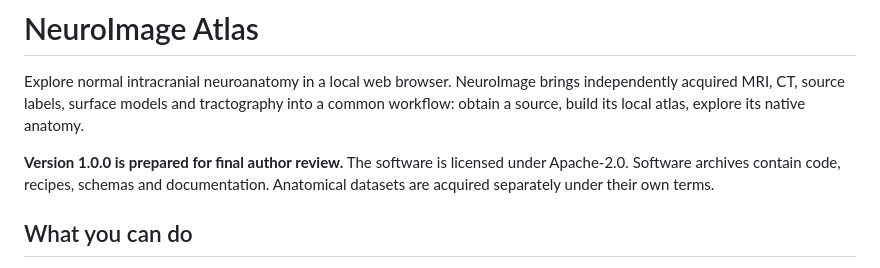
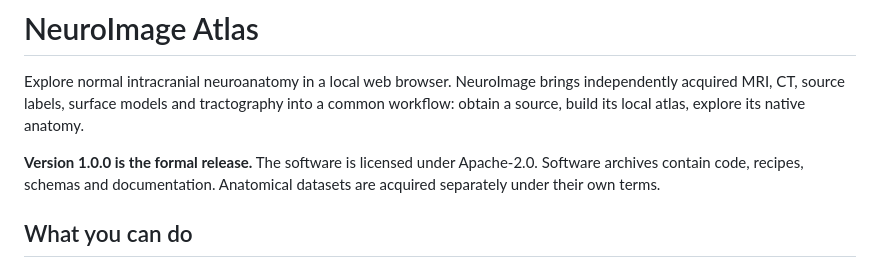
Before and after one commit to jinshanmu/NeuroImage, a Markdown page: README.md, the part around the change. Drawn GitHub-style.

Commit message:
Update README release status to formal release

```diff
--- a/README.md
+++ b/README.md
@@ -2,7 +2,7 @@
 
 Explore normal intracranial neuroanatomy in a local web browser. NeuroImage brings independently acquired MRI, CT, source labels, surface models and tractography into a common workflow: obtain a source, build its local atlas, explore its native anatomy.
 
-**Version 1.0.0 is prepared for final author review.** The software is licensed under Apache-2.0. Software archives contain code, recipes, schemas and documentation. Anatomical datasets are acquired separately under their own terms.
+**Version 1.0.0 is the formal release.** The software is licensed under Apache-2.0. Software archives contain code, recipes, schemas and documentation. Anatomical datasets are acquired separately under their own terms.
 
 ## What you can do
 
```
